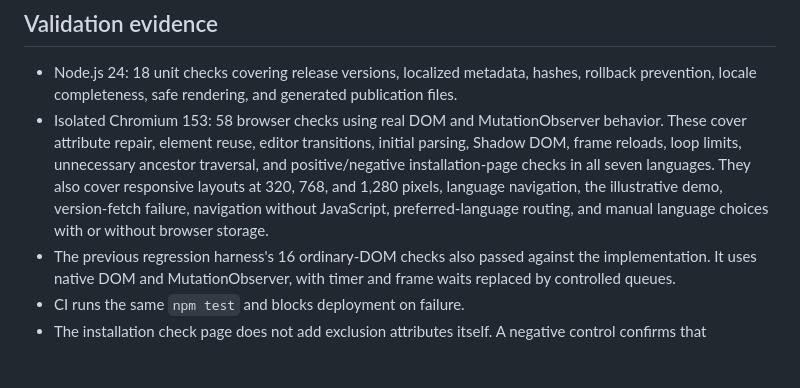
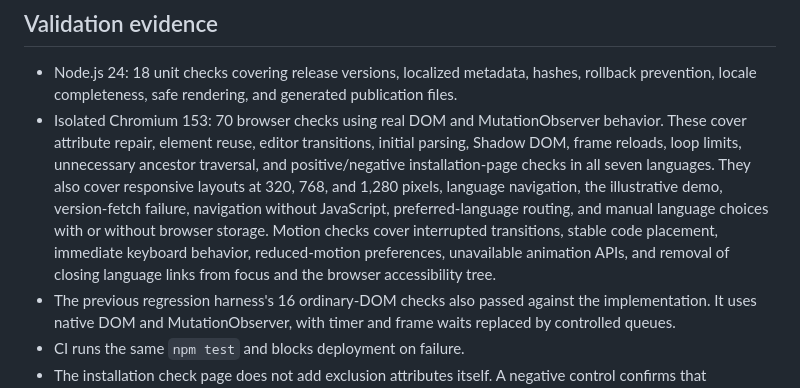
Before and after one commit to jaem1n207/tampermonkey-translation-exclusions, a Markdown page: docs/coverage.md, the part around the change. Rendered like a GitHub page; blank space fills up the shorter version.

Commit message:
docs: update landing page motion validation evidence

```diff
--- a/docs/coverage.md
+++ b/docs/coverage.md
@@ -41,7 +41,7 @@ The `attachShadow` wrapper must run in the page's JavaScript realm. Combinations
 ## Validation evidence
 
 - Node.js 24: 18 unit checks covering release versions, localized metadata, hashes, rollback prevention, locale completeness, safe rendering, and generated publication files.
-- Isolated Chromium 153: 58 browser checks using real DOM and MutationObserver behavior. These cover attribute repair, element reuse, editor transitions, initial parsing, Shadow DOM, frame reloads, loop limits, unnecessary ancestor traversal, and positive/negative installation-page checks in all seven languages. They also cover responsive layouts at 320, 768, and 1,280 pixels, language navigation, the illustrative demo, version-fetch failure, navigation without JavaScript, preferred-language routing, and manual language choices with or without browser storage.
+- Isolated Chromium 153: 70 browser checks using real DOM and MutationObserver behavior. These cover attribute repair, element reuse, editor transitions, initial parsing, Shadow DOM, frame reloads, loop limits, unnecessary ancestor traversal, and positive/negative installation-page checks in all seven languages. They also cover responsive layouts at 320, 768, and 1,280 pixels, language navigation, the illustrative demo, version-fetch failure, navigation without JavaScript, preferred-language routing, and manual language choices with or without browser storage. Motion checks cover interrupted transitions, stable code placement, immediate keyboard behavior, reduced-motion preferences, unavailable animation APIs, and removal of closing language links from focus and the browser accessibility tree.
 - The previous regression harness's 16 ordinary-DOM checks also passed against the implementation. It uses native DOM and MutationObserver, with timer and frame waits replaced by controlled queues.
 - CI runs the same `npm test` and blocks deployment on failure.
 - The installation check page does not add exclusion attributes itself. A negative control confirms that protection checks fail without the userscript.
```
